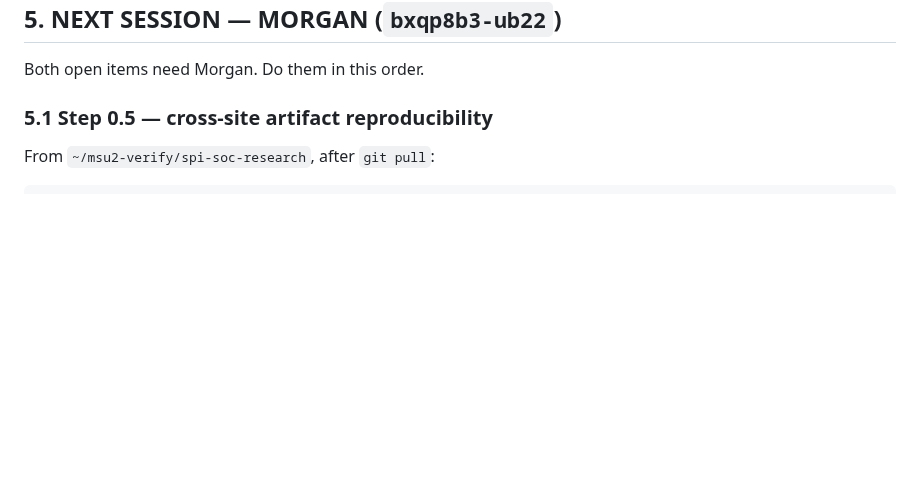
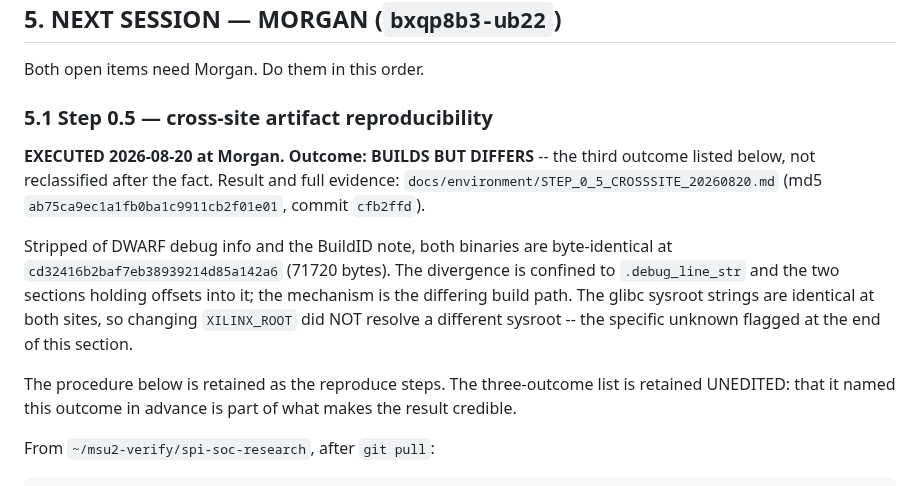
Before and after one commit to jbc0510/spi-soc-research, a Markdown page: docs/session-recaps/SESSION_RECAP_20260819.md, the part around the change. GitHub-like rendering; blank space fills up the shorter version.

Commit message:
docs: record Step 0.5 result in the 2026-08-19 recap 5.1
Marker inserted at the head of 5.1 pointing to
docs/environment/STEP_0_5_CROSSSITE_20260820.md (commit cfb2ffd).

Outcome was BUILDS BUT DIFFERS; stripped equivalence at
cd32416b2baf7eb38939214d85a142a6.

The three-outcome list is retained UNEDITED. That it named this outcome in
advance, before the build ran, is part of what makes the result credible --
the same reason the false md5 lines were preserved verbatim in 0f48230.

Input md5 b95153120eb460b80b8550efdb5136ac -> 483222561a78e74a1bda4d7007f260f9.
Patch script 42dd695b80004e95803263ad11fbaa18, single anchor, mode 0o100664
captured and restored. 17 insertions, 0 deletions.

D-5 (-ffile-prefix-map) deliberately NOT added to section 6; it is recorded
in the Step 0.5 document only.

````diff
--- a/docs/session-recaps/SESSION_RECAP_20260819.md
+++ b/docs/session-recaps/SESSION_RECAP_20260819.md
@@ -155,6 +155,23 @@ Both open items need Morgan. Do them in this order.
 
 ### 5.1 Step 0.5 — cross-site artifact reproducibility
 
+**EXECUTED 2026-08-20 at Morgan. Outcome: BUILDS BUT DIFFERS** -- the third
+outcome listed below, not reclassified after the fact. Result and full
+evidence: `docs/environment/STEP_0_5_CROSSSITE_20260820.md`
+(md5 `ab75ca9ec1a1fb0ba1c9911cb2f01e01`, commit `cfb2ffd`).
+
+Stripped of DWARF debug info and the BuildID note, both binaries are
+byte-identical at `cd32416b2baf7eb38939214d85a142a6` (71720 bytes). The
+divergence is confined to `.debug_line_str` and the two sections holding
+offsets into it; the mechanism is the differing build path. The glibc
+sysroot strings are identical at both sites, so changing `XILINX_ROOT` did
+NOT resolve a different sysroot -- the specific unknown flagged at the end
+of this section.
+
+The procedure below is retained as the reproduce steps. The three-outcome
+list is retained UNEDITED: that it named this outcome in advance is part of
+what makes the result credible.
+
 From `~/msu2-verify/spi-soc-research`, after `git pull`:
 
 ```
````
